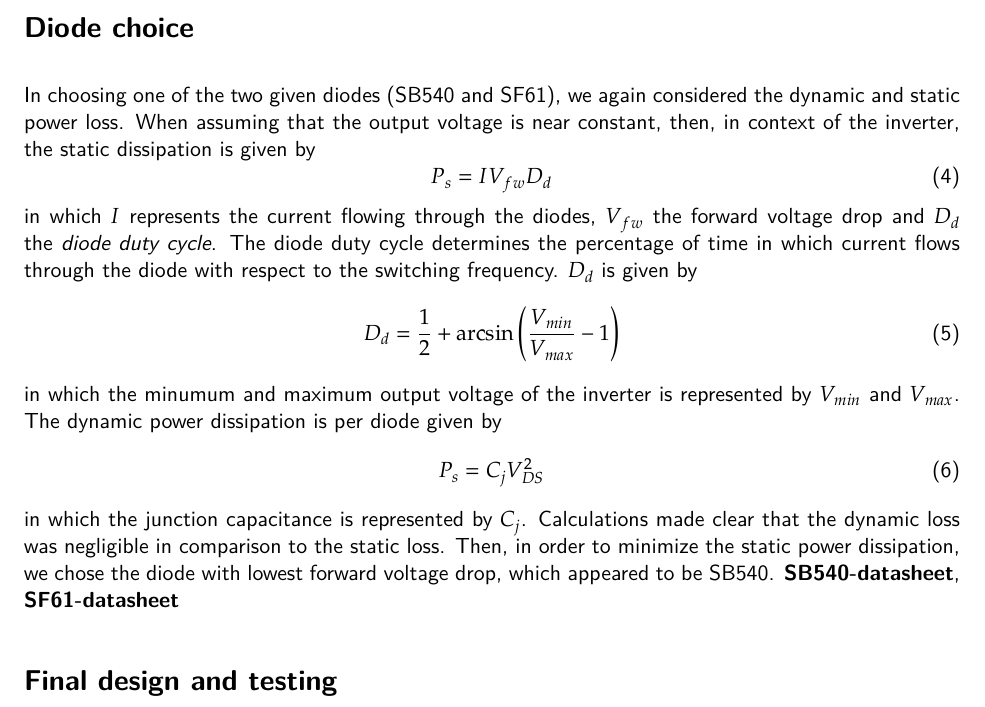
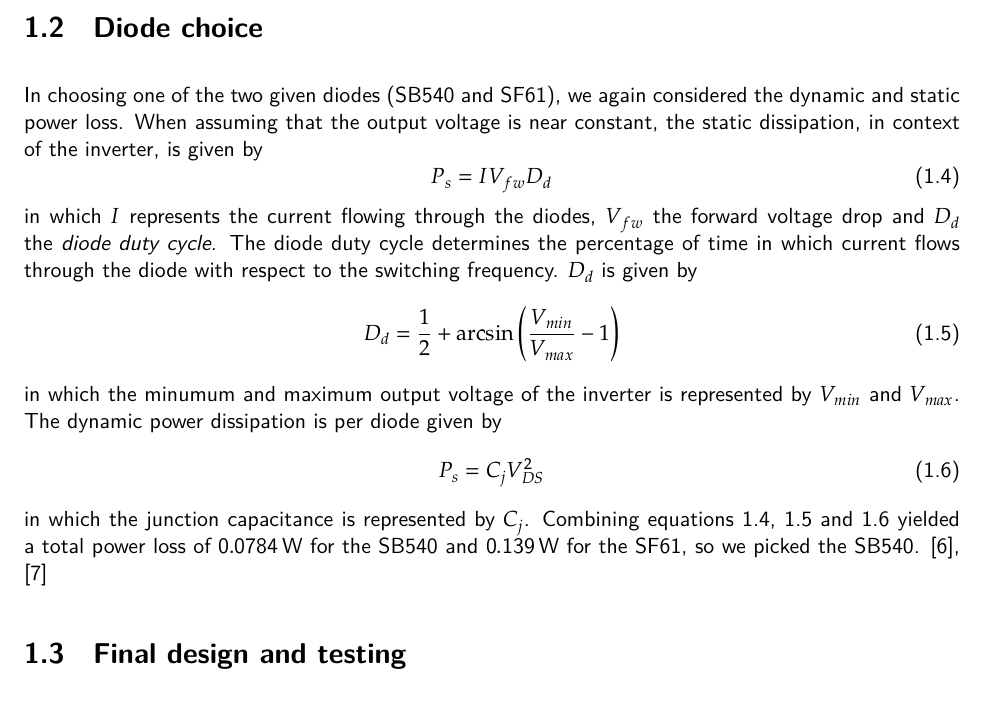
Before and after one commit to rphes/KITT-KATT, a LaTeX problem sheet (docs/deliverable-1/assignment-1/assignment-1.tex): part of page 2 of 2, cut so that both start at the same text. The pictures show the PDF file docs/deliverable-1/assignment-1/assignment-1.pdf that the author committed with the source.

Commit message:
tiny changes in diode choice

```diff
--- a/docs/deliverable-1/assignment-1/assignment-1.tex
+++ b/docs/deliverable-1/assignment-1/assignment-1.tex
@@ -52,6 +52,6 @@ Using this equation yields the results in Table~\ref{tab:ass1-power-loss} for ea
 
 From Table~\ref{tab:ass1-power-loss} we concluded the PSMN017 would be the best transistor to use.
 
-\section*{Diode choice}
+\section{Diode choice}
 % In choosing one of the two given diodes (SB540 and SF61), we decided that the forward voltage would be the most important factor, as all other parameters were well within their margins. Because the SB540 has a forward voltage of \SI{0.55}{V}, which is lower than the forward voltage of the SF61 (\SI{0.975}{V}) we picked the SB540. \cite{SB540-datasheet,SF61-datasheet}
 
@@ -59,18 +59,21 @@ In choosing one of the two given diodes (SB540 and SF61), we again considered th
 \begin{equation}
+\label{ass1-diode-static-power}
 	P_s = I V_{fw} D_{d}
 \end{equation}
 in which $I$ represents the current flowing through the diodes, $V_{fw}$ the forward voltage drop and $D_{d}$ the \textit{diode duty cycle}. The diode duty cycle determines the percentage of time in which current flows through the diode with respect to the switching frequency. $D_{d}$ is given by
 \begin{equation}
+\label{ass1-diode-dutycycle}
 	D_d = \frac{1}{2}+\arcsin{ \left( \frac{V_{min}}{V_{max}}-1 \right) }
 \end{equation}
 in which the minumum and maximum output voltage of the inverter is represented by $V_{min}$ and $V_{max}$. The dynamic power dissipation is per diode given by
 \begin{equation}
+\label{ass1-diode-dynamic-power}
 	P_s = C_j V_{DS}^2
 \end{equation}
-in which the junction capacitance is represented by $C_j$. Calculations made clear that the dynamic loss was negligible in comparison to the static loss. Then, in order to minimize the static power dissipation, we chose the diode with lowest forward voltage drop, which appeared to be SB540. \cite{SB540-datasheet,SF61-datasheet}
+in which the junction capacitance is represented by $C_j$. Combining equations \ref{ass1-diode-static-power}, \ref{ass1-diode-dutycycle} and \ref{ass1-diode-dynamic-power} yielded a total power loss of \SI{0.0784}{W} for the SB540 and \SI{0.139}{W} for the SF61, so we picked the SB540. \cite{SB540-datasheet,SF61-datasheet}
 
 
-\section*{Final design and testing}
+\section{Final design and testing}
 Implementing the PWM-generator, two gate drivers, the overcurrent protection circuit and the rectifier with overvoltage buzzer circuit resulted in the schematics found in Appendix \ref{app:schematics}. %TODO fix these appendix references
 After soldering the PCB we got from our consultant we hooked it up to an oscilloscope, on which we then measured tidy square waves for the gate drivers and power outputs, whose frequency and duty-cycle could be varied by changing the values of the two potmeters in the design. While inspecting the rectifier output waveform, we obtained a nice DC-signal, with very little ripple, due to the high switching frequency (i.e. compared to for example the rectifier used during EPO1 at \SI{50}{Hz}).
 %TODO include quantitative comparison to datasheet?
```
Also changed, not shown: docs/deliverable-1/assignment-1/assignment-1.pdf, docs/deliverable-1/assignment-1/assignment-1.tex (6 more changed lines).
